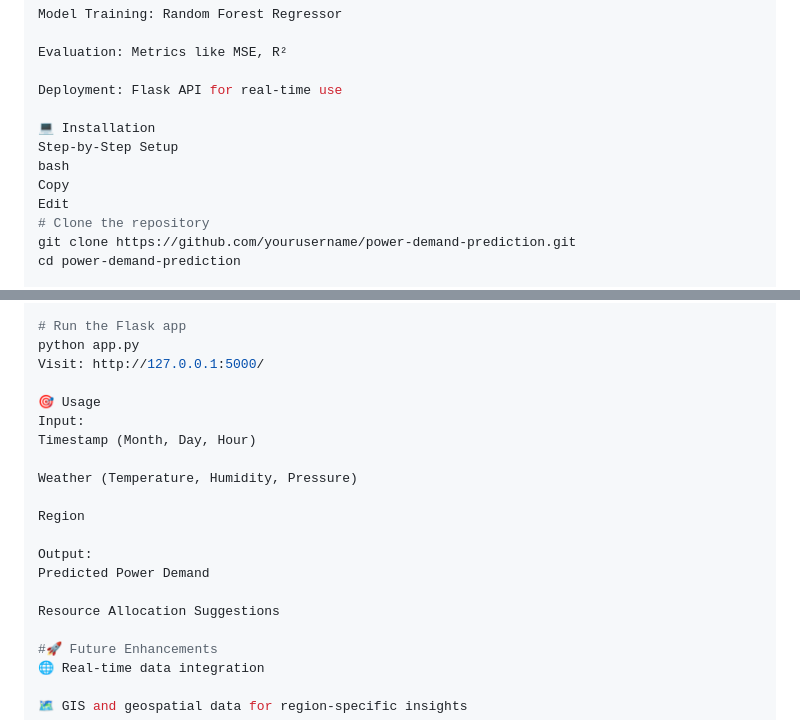
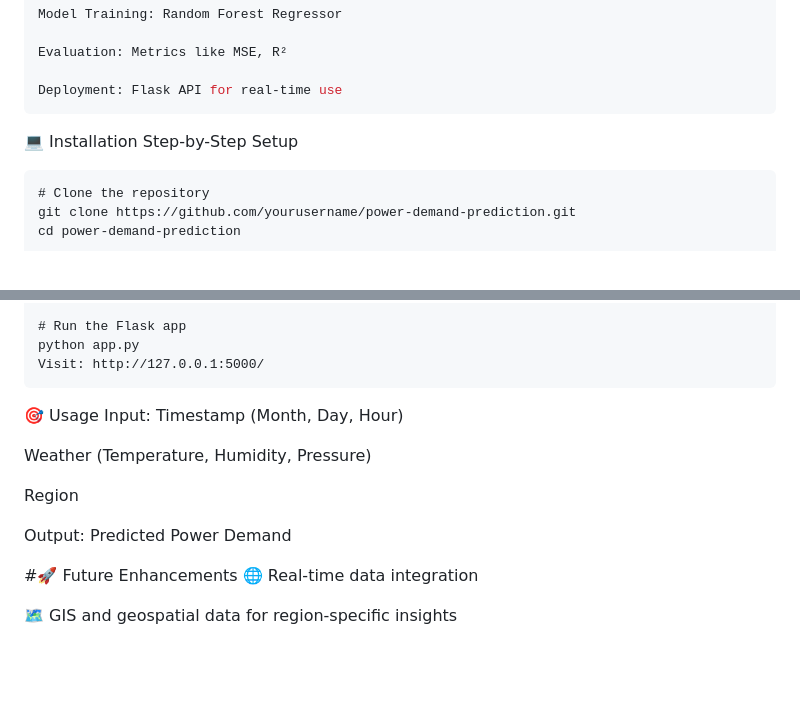
Before and after one commit to AnushkaShivade19/ElectricityDemandPredicter, a Markdown page: README.md, 2 parts joined by grey strips. Rendered like a GitHub page; blank space fills up the shorter version.

Commit message:
DataSet  Upload

````diff
--- a/README.md
+++ b/README.md
@@ -99,12 +99,10 @@ Model Training: Random Forest Regressor
 Evaluation: Metrics like MSE, R²
 
 Deployment: Flask API for real-time use
-
+```
 💻 Installation
 Step-by-Step Setup
-bash
-Copy
-Edit
+```
 # Clone the repository
 git clone https://github.com/yourusername/power-demand-prediction.git
 cd power-demand-prediction
@@ -124,7 +122,7 @@ pip install -r requirements.txt
 # Run the Flask app
 python app.py
 Visit: http://127.0.0.1:5000/
-
+```
 🎯 Usage
 Input:
 Timestamp (Month, Day, Hour)
@@ -135,8 +133,6 @@ Region
 
 Output:
 Predicted Power Demand
-
-Resource Allocation Suggestions
 
 #🚀 Future Enhancements
 🌐 Real-time data integration
````
